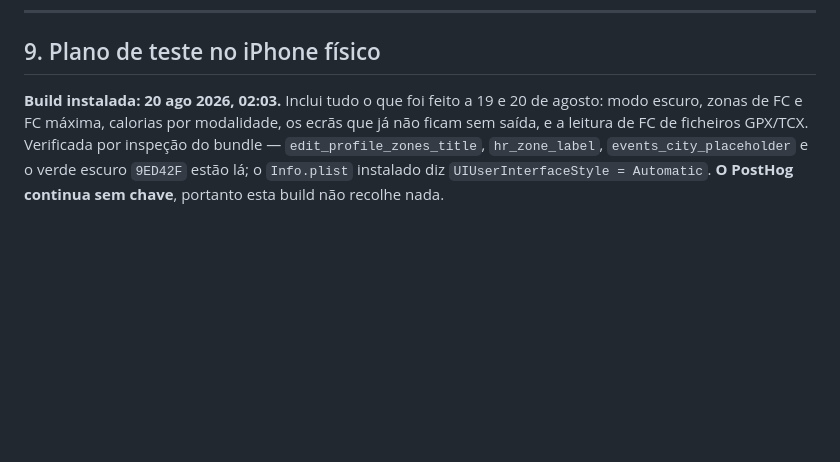
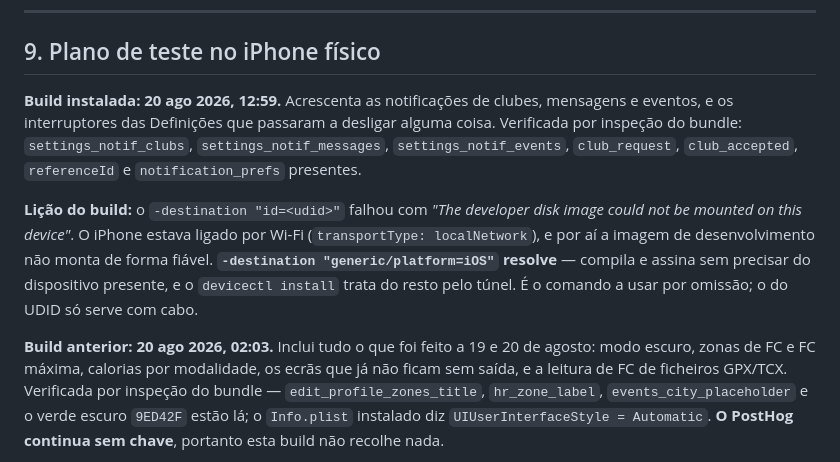
Before and after one commit to akcelgraca/cadence-club, a Markdown page: ESTADO_DO_PROJETO.md, the part around the change. Rendered like a GitHub page; blank space fills up the shorter version.

Commit message:
docs: build for the phone with a generic destination
-destination id=<udid> failed with 'developer disk image could not be
mounted': the iPhone is on Wi-Fi (transportType localNetwork) and the DDI
does not mount reliably over that. generic/platform=iOS builds and signs
without needing the device present, and devicectl installs over the tunnel.
That is the command to reach for by default.

```diff
--- a/ESTADO_DO_PROJETO.md
+++ b/ESTADO_DO_PROJETO.md
@@ -695,7 +695,20 @@ Coisas já mordidas, para não se repetirem:
 
 ## 9. Plano de teste no iPhone físico
 
-**Build instalada: 20 ago 2026, 02:03.** Inclui tudo o que foi feito a 19 e 20
+**Build instalada: 20 ago 2026, 12:59.** Acrescenta as notificações de clubes,
+mensagens e eventos, e os interruptores das Definições que passaram a desligar
+alguma coisa. Verificada por inspeção do bundle: `settings_notif_clubs`,
+`settings_notif_messages`, `settings_notif_events`, `club_request`,
+`club_accepted`, `referenceId` e `notification_prefs` presentes.
+
+**Lição do build:** o `-destination "id=<udid>"` falhou com *"The developer disk
+image could not be mounted on this device"*. O iPhone estava ligado por Wi-Fi
+(`transportType: localNetwork`), e por aí a imagem de desenvolvimento não monta
+de forma fiável. **`-destination "generic/platform=iOS"` resolve** — compila e
+assina sem precisar do dispositivo presente, e o `devicectl install` trata do
+resto pelo túnel. É o comando a usar por omissão; o do UDID só serve com cabo.
+
+**Build anterior: 20 ago 2026, 02:03.** Inclui tudo o que foi feito a 19 e 20
 de agosto: modo escuro, zonas de FC e FC máxima, calorias por modalidade, os
 ecrãs que já não ficam sem saída, e a leitura de FC de ficheiros GPX/TCX.
 Verificada por inspeção do bundle — `edit_profile_zones_title`, `hr_zone_label`,
```
